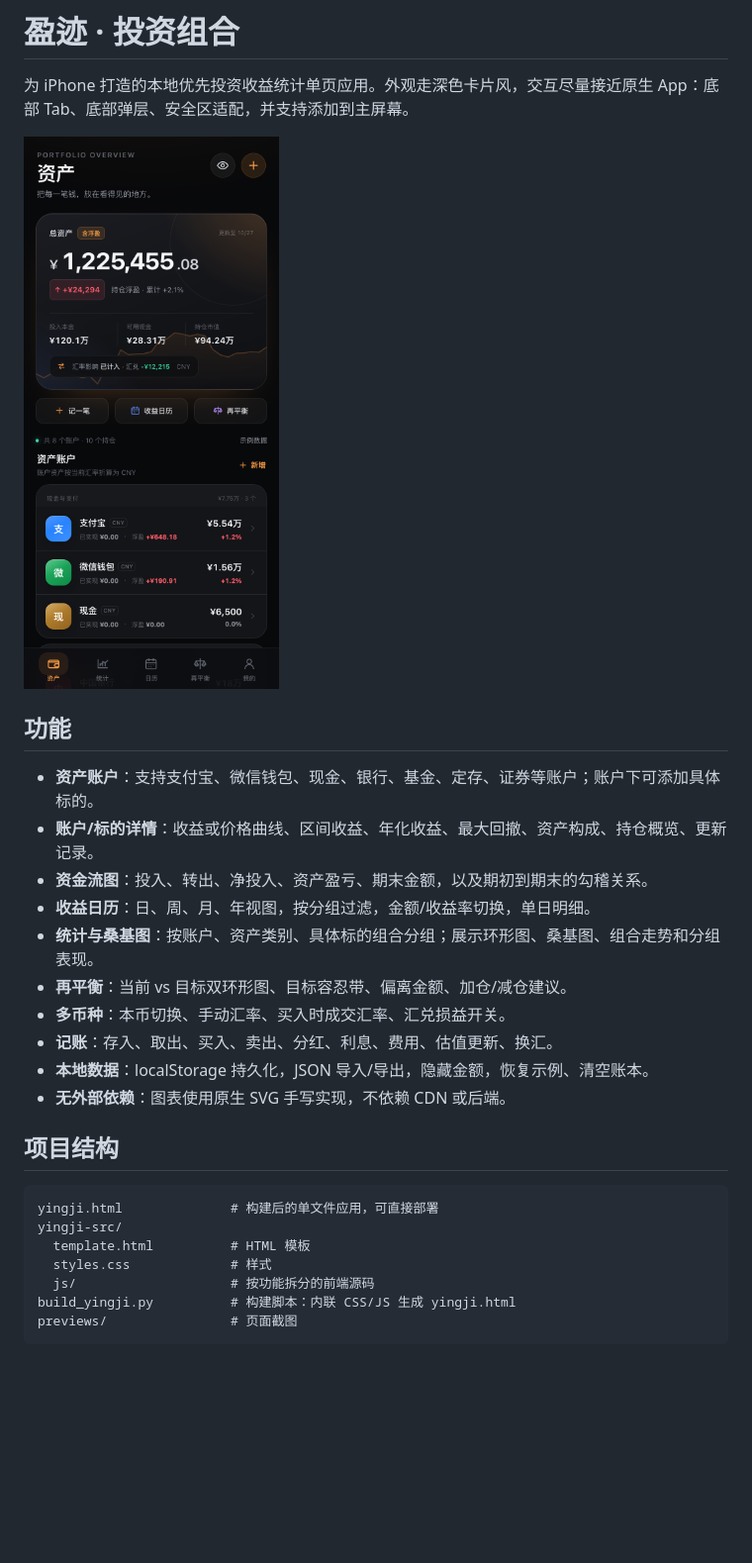
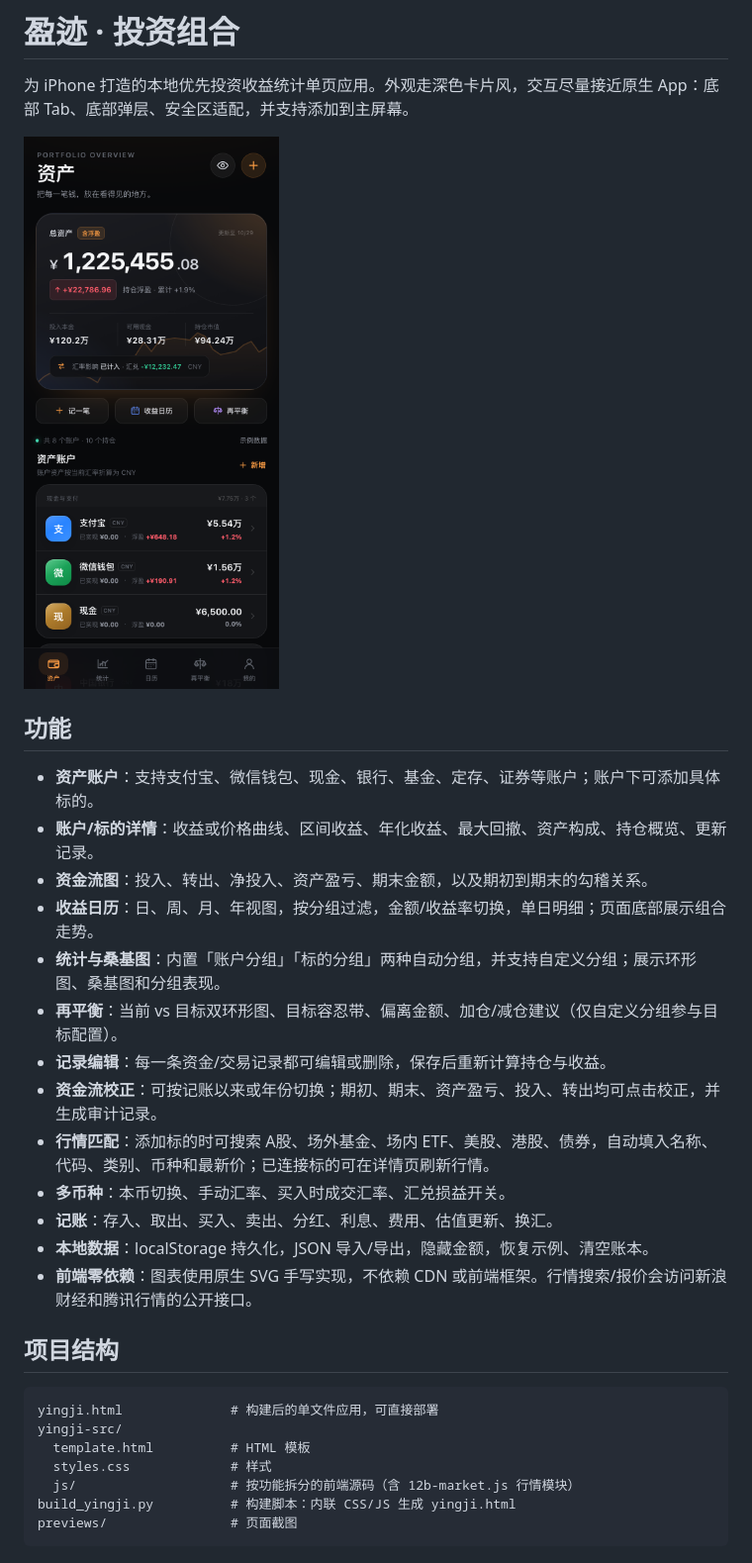
Before and after one commit to yc-develop/youyu, a Markdown page: README.md, the part around one of its changes. Shown at 99% size. GitHub-like rendering; pictures changed too: previews/assets.png; blank space fills up the shorter version.

Commit message:
feat: 完善默认分组、资金流校正、记录编辑与行情接入

````diff
--- a/README.md
+++ b/README.md
@@ -9,13 +9,16 @@
 - **资产账户**：支持支付宝、微信钱包、现金、银行、基金、定存、证券等账户；账户下可添加具体标的。
 - **账户/标的详情**：收益或价格曲线、区间收益、年化收益、最大回撤、资产构成、持仓概览、更新记录。
 - **资金流图**：投入、转出、净投入、资产盈亏、期末金额，以及期初到期末的勾稽关系。
-- **收益日历**：日、周、月、年视图，按分组过滤，金额/收益率切换，单日明细。
-- **统计与桑基图**：按账户、资产类别、具体标的组合分组；展示环形图、桑基图、组合走势和分组表现。
-- **再平衡**：当前 vs 目标双环形图、目标容忍带、偏离金额、加仓/减仓建议。
+- **收益日历**：日、周、月、年视图，按分组过滤，金额/收益率切换，单日明细；页面底部展示组合走势。
+- **统计与桑基图**：内置「账户分组」「标的分组」两种自动分组，并支持自定义分组；展示环形图、桑基图和分组表现。
+- **再平衡**：当前 vs 目标双环形图、目标容忍带、偏离金额、加仓/减仓建议（仅自定义分组参与目标配置）。
+- **记录编辑**：每一条资金/交易记录都可编辑或删除，保存后重新计算持仓与收益。
+- **资金流校正**：可按记账以来或年份切换；期初、期末、资产盈亏、投入、转出均可点击校正，并生成审计记录。
+- **行情匹配**：添加标的时可搜索 A股、场外基金、场内 ETF、美股、港股、债券，自动填入名称、代码、类别、币种和最新价；已连接标的可在详情页刷新行情。
 - **多币种**：本币切换、手动汇率、买入时成交汇率、汇兑损益开关。
 - **记账**：存入、取出、买入、卖出、分红、利息、费用、估值更新、换汇。
 - **本地数据**：localStorage 持久化，JSON 导入/导出，隐藏金额，恢复示例、清空账本。
-- **无外部依赖**：图表使用原生 SVG 手写实现，不依赖 CDN 或后端。
+- **前端零依赖**：图表使用原生 SVG 手写实现，不依赖 CDN 或前端框架。行情搜索/报价会访问新浪财经和腾讯行情的公开接口。
 
 ## 项目结构
 
@@ -24,7 +27,7 @@ yingji.html              # 构建后的单文件应用，可直接部署
 yingji-src/
   template.html          # HTML 模板
   styles.css             # 样式
-  js/                    # 按功能拆分的前端源码
+  js/                    # 按功能拆分的前端源码（含 12b-market.js 行情模块）
 build_yingji.py          # 构建脚本：内联 CSS/JS 生成 yingji.html
 previews/                # 页面截图
 ```
````
Also changed, not shown: other parts of README.md (+4 -1 lines), previews/calendar.png, previews/stats.png, 16 other files.
